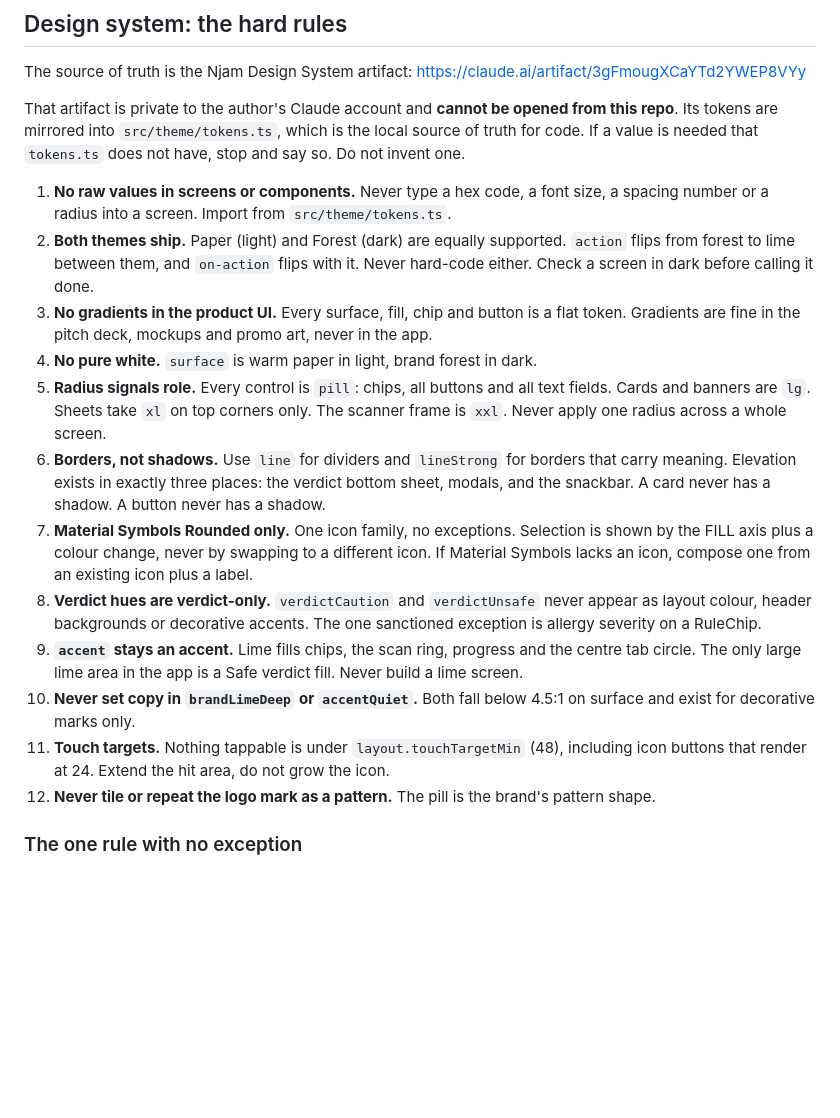
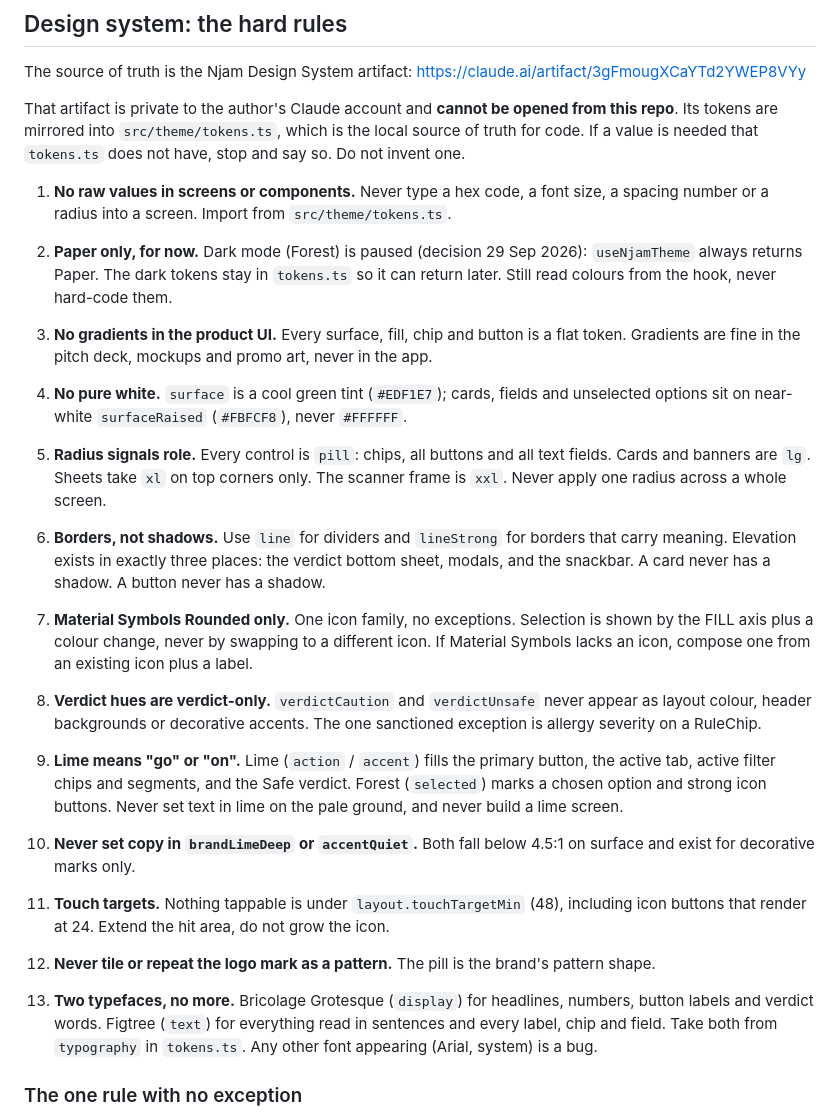
Before and after one commit to OpenWindow231312/njam-app, a Markdown page: CLAUDE.md, the part around the change. Drawn GitHub-style; blank space fills up the shorter version.

Commit message:
docs: update design rules for v1.3, paused dark mode and fonts

```diff
--- a/CLAUDE.md
+++ b/CLAUDE.md
@@ -67,12 +67,13 @@ Do not invent one.
 
 1. **No raw values in screens or components.** Never type a hex code, a font size, a
    spacing number or a radius into a screen. Import from `src/theme/tokens.ts`.
-2. **Both themes ship.** Paper (light) and Forest (dark) are equally supported. `action`
-   flips from forest to lime between them, and `on-action` flips with it. Never hard-code
-   either. Check a screen in dark before calling it done.
+2. **Paper only, for now.** Dark mode (Forest) is paused (decision 29 Sep 2026):
+   `useNjamTheme` always returns Paper. The dark tokens stay in `tokens.ts` so it can
+   return later. Still read colours from the hook, never hard-code them.
 3. **No gradients in the product UI.** Every surface, fill, chip and button is a flat
    token. Gradients are fine in the pitch deck, mockups and promo art, never in the app.
-4. **No pure white.** `surface` is warm paper in light, brand forest in dark.
+4. **No pure white.** `surface` is a cool green tint (`#EDF1E7`); cards, fields and
+   unselected options sit on near-white `surfaceRaised` (`#FBFCF8`), never `#FFFFFF`.
 5. **Radius signals role.** Every control is `pill`: chips, all buttons and all text
    fields. Cards and banners are `lg`. Sheets take `xl` on top corners only.
    The scanner frame is `xxl`. Never apply one radius across a whole screen.
@@ -85,15 +86,21 @@ Do not invent one.
 8. **Verdict hues are verdict-only.** `verdictCaution` and `verdictUnsafe` never appear
    as layout colour, header backgrounds or decorative accents. The one sanctioned
    exception is allergy severity on a RuleChip.
-9. **`accent` stays an accent.** Lime fills chips, the scan ring, progress and the centre
-   tab circle. The only large lime area in the app is a Safe verdict fill. Never build a
-   lime screen.
+9. **Lime means "go" or "on".** Lime (`action` / `accent`) fills the primary button, the
+   active tab, active filter chips and segments, and the Safe verdict. Forest (`selected`)
+   marks a chosen option and strong icon buttons. Never set text in lime on the pale
+   ground, and never build a lime screen.
 10. **Never set copy in `brandLimeDeep` or `accentQuiet`.** Both fall below 4.5:1 on
     surface and exist for decorative marks only.
 11. **Touch targets.** Nothing tappable is under `layout.touchTargetMin` (48), including
     icon buttons that render at 24. Extend the hit area, do not grow the icon.
 12. **Never tile or repeat the logo mark as a pattern.** The pill is the brand's pattern
     shape.
+
+13. **Two typefaces, no more.** Bricolage Grotesque (`display`) for headlines, numbers,
+    button labels and verdict words. Figtree (`text`) for everything read in sentences
+    and every label, chip and field. Take both from `typography` in `tokens.ts`. Any
+    other font appearing (Arial, system) is a bug.
 
 ### The one rule with no exception
 
```
